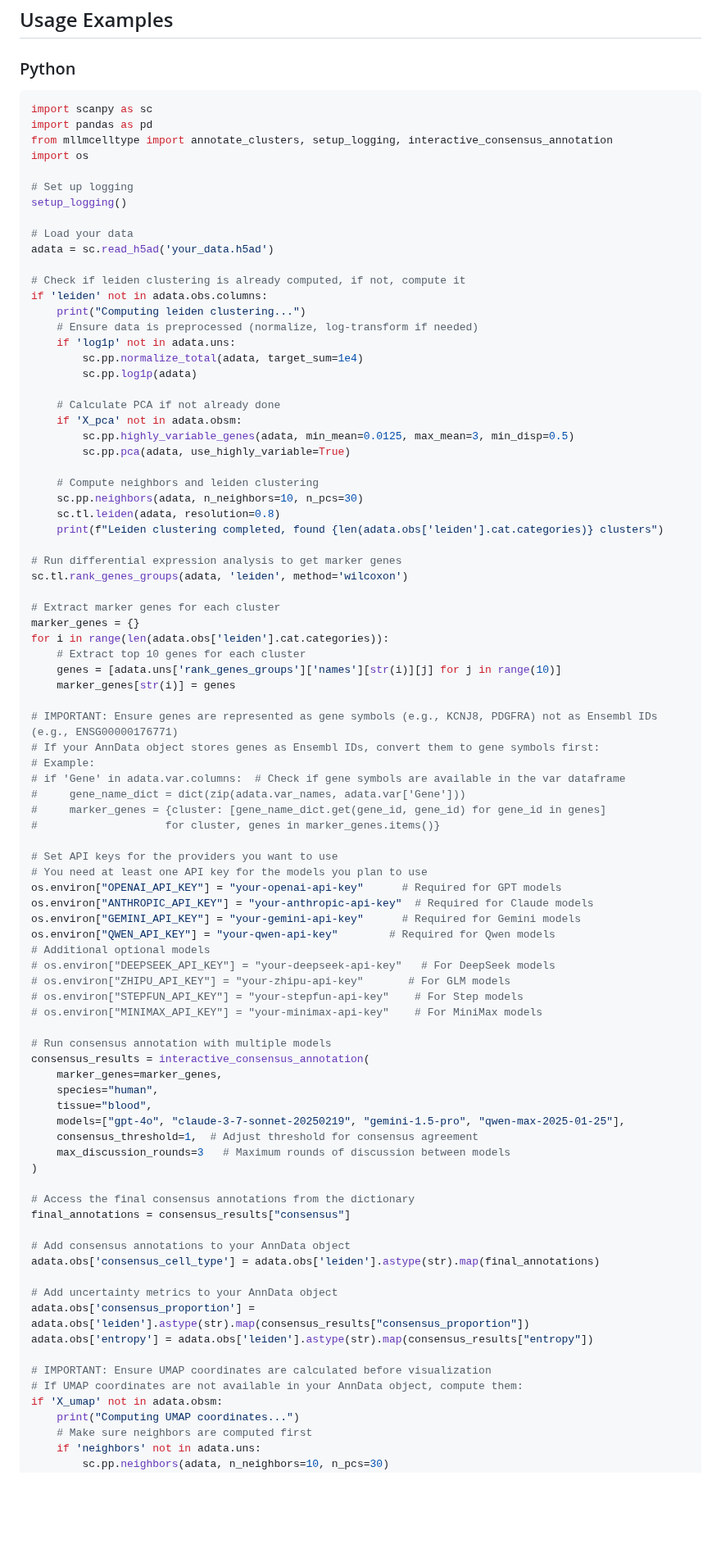
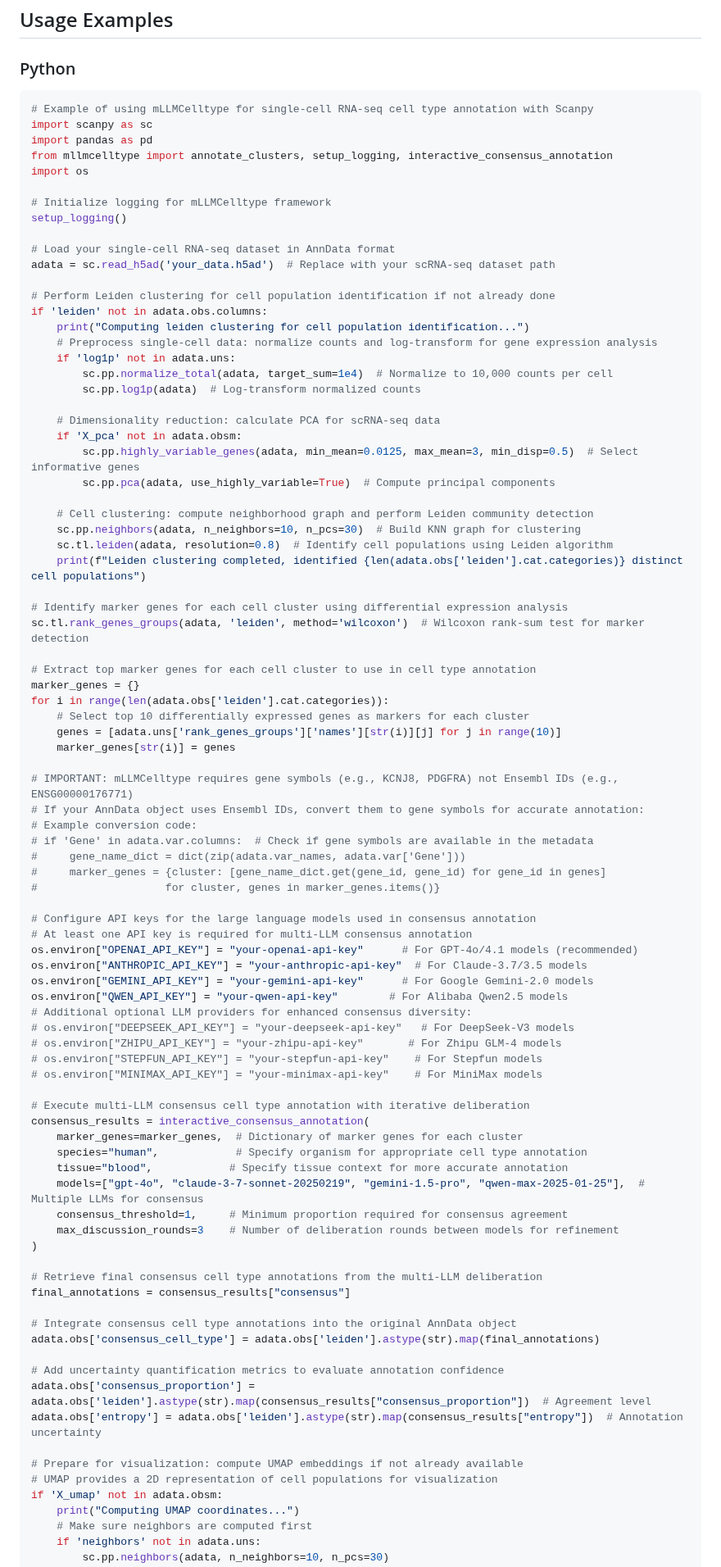
Before and after one commit to cafferychen777/mLLMCelltype, a Markdown page: README.md, the part around one of its changes. Shown at 82% size. Rendered like a GitHub page; blank space fills up the shorter version.

Commit message:
docs: improve README.md with SEO optimizations and better structure

````diff
--- a/README.md
+++ b/README.md
@@ -96,87 +127,88 @@ pip install git+https://github.com/cafferychen777/mLLMCelltype.git
 ### Python
 
 ```python
+# Example of using mLLMCelltype for single-cell RNA-seq cell type annotation with Scanpy
 import scanpy as sc
 import pandas as pd
 from mllmcelltype import annotate_clusters, setup_logging, interactive_consensus_annotation
 import os
 
-# Set up logging
+# Initialize logging for mLLMCelltype framework
 setup_logging()
 
-# Load your data
-adata = sc.read_h5ad('your_data.h5ad')
+# Load your single-cell RNA-seq dataset in AnnData format
+adata = sc.read_h5ad('your_data.h5ad')  # Replace with your scRNA-seq dataset path
 
-# Check if leiden clustering is already computed, if not, compute it
+# Perform Leiden clustering for cell population identification if not already done
 if 'leiden' not in adata.obs.columns:
-    print("Computing leiden clustering...")
-    # Ensure data is preprocessed (normalize, log-transform if needed)
+    print("Computing leiden clustering for cell population identification...")
+    # Preprocess single-cell data: normalize counts and log-transform for gene expression analysis
     if 'log1p' not in adata.uns:
-        sc.pp.normalize_total(adata, target_sum=1e4)
-        sc.pp.log1p(adata)
+        sc.pp.normalize_total(adata, target_sum=1e4)  # Normalize to 10,000 counts per cell
+        sc.pp.log1p(adata)  # Log-transform normalized counts
 
-    # Calculate PCA if not already done
+    # Dimensionality reduction: calculate PCA for scRNA-seq data
     if 'X_pca' not in adata.obsm:
-        sc.pp.highly_variable_genes(adata, min_mean=0.0125, max_mean=3, min_disp=0.5)
-        sc.pp.pca(adata, use_highly_variable=True)
+        sc.pp.highly_variable_genes(adata, min_mean=0.0125, max_mean=3, min_disp=0.5)  # Select informative genes
+        sc.pp.pca(adata, use_highly_variable=True)  # Compute principal components
 
-    # Compute neighbors and leiden clustering
-    sc.pp.neighbors(adata, n_neighbors=10, n_pcs=30)
-    sc.tl.leiden(adata, resolution=0.8)
-    print(f"Leiden clustering completed, found {len(adata.obs['leiden'].cat.categories)} clusters")
+    # Cell clustering: compute neighborhood graph and perform Leiden community detection
+    sc.pp.neighbors(adata, n_neighbors=10, n_pcs=30)  # Build KNN graph for clustering
+    sc.tl.leiden(adata, resolution=0.8)  # Identify cell populations using Leiden algorithm
+    print(f"Leiden clustering completed, identified {len(adata.obs['leiden'].cat.categories)} distinct cell populations")
 
-# Run differential expression analysis to get marker genes
-sc.tl.rank_genes_groups(adata, 'leiden', method='wilcoxon')
+# Identify marker genes for each cell cluster using differential expression analysis
+sc.tl.rank_genes_groups(adata, 'leiden', method='wilcoxon')  # Wilcoxon rank-sum test for marker detection
 
-# Extract marker genes for each cluster
+# Extract top marker genes for each cell cluster to use in cell type annotation
 marker_genes = {}
 for i in range(len(adata.obs['leiden'].cat.categories)):
-    # Extract top 10 genes for each cluster
+    # Select top 10 differentially expressed genes as markers for each cluster
     genes = [adata.uns['rank_genes_groups']['names'][str(i)][j] for j in range(10)]
     marker_genes[str(i)] = genes
 
-# IMPORTANT: Ensure genes are represented as gene symbols (e.g., KCNJ8, PDGFRA) not as Ensembl IDs (e.g., ENSG00000176771)
-# If your AnnData object stores genes as Ensembl IDs, convert them to gene symbols first:
-# Example:
-# if 'Gene' in adata.var.columns:  # Check if gene symbols are available in the var dataframe
+# IMPORTANT: mLLMCelltype requires gene symbols (e.g., KCNJ8, PDGFRA) not Ensembl IDs (e.g., ENSG00000176771)
+# If your AnnData object uses Ensembl IDs, convert them to gene symbols for accurate annotation:
+# Example conversion code:
+# if 'Gene' in adata.var.columns:  # Check if gene symbols are available in the metadata
 #     gene_name_dict = dict(zip(adata.var_names, adata.var['Gene']))
 #     marker_genes = {cluster: [gene_name_dict.get(gene_id, gene_id) for gene_id in genes]
 #                    for cluster, genes in marker_genes.items()}
 
-# Set API keys for the providers you want to use
-# You need at least one API key for the models you plan to use
-os.environ["OPENAI_API_KEY"] = "your-openai-api-key"      # Required for GPT models
-os.environ["ANTHROPIC_API_KEY"] = "your-anthropic-api-key"  # Required for Claude models
-os.environ["GEMINI_API_KEY"] = "your-gemini-api-key"      # Required for Gemini models
-os.environ["QWEN_API_KEY"] = "your-qwen-api-key"        # Required for Qwen models
-# Additional optional models
-# os.environ["DEEPSEEK_API_KEY"] = "your-deepseek-api-key"   # For DeepSeek models
-# os.environ["ZHIPU_API_KEY"] = "your-zhipu-api-key"       # For GLM models
-# os.environ["STEPFUN_API_KEY"] = "your-stepfun-api-key"    # For Step models
+# Configure API keys for the large language models used in consensus annotation
+# At least one API key is required for multi-LLM consensus annotation
+os.environ["OPENAI_API_KEY"] = "your-openai-api-key"      # For GPT-4o/4.1 models (recommended)
+os.environ["ANTHROPIC_API_KEY"] = "your-anthropic-api-key"  # For Claude-3.7/3.5 models
+os.environ["GEMINI_API_KEY"] = "your-gemini-api-key"      # For Google Gemini-2.0 models
+os.environ["QWEN_API_KEY"] = "your-qwen-api-key"        # For Alibaba Qwen2.5 models
+# Additional optional LLM providers for enhanced consensus diversity:
+# os.environ["DEEPSEEK_API_KEY"] = "your-deepseek-api-key"   # For DeepSeek-V3 models
+# os.environ["ZHIPU_API_KEY"] = "your-zhipu-api-key"       # For Zhipu GLM-4 models
+# os.environ["STEPFUN_API_KEY"] = "your-stepfun-api-key"    # For Stepfun models
 # os.environ["MINIMAX_API_KEY"] = "your-minimax-api-key"    # For MiniMax models
 
-# Run consensus annotation with multiple models
+# Execute multi-LLM consensus cell type annotation with iterative deliberation
 consensus_results = interactive_consensus_annotation(
-    marker_genes=marker_genes,
-    species="human",
-    tissue="blood",
-    models=["gpt-4o", "claude-3-7-sonnet-20250219", "gemini-1.5-pro", "qwen-max-2025-01-25"],
-    consensus_threshold=1,  # Adjust threshold for consensus agreement
-    max_discussion_rounds=3   # Maximum rounds of discussion between models
+    marker_genes=marker_genes,  # Dictionary of marker genes for each cluster
+    species="human",            # Specify organism for appropriate cell type annotation
+    tissue="blood",            # Specify tissue context for more accurate annotation
+    models=["gpt-4o", "claude-3-7-sonnet-20250219", "gemini-1.5-pro", "qwen-max-2025-01-25"],  # Multiple LLMs for consensus
+    consensus_threshold=1,     # Minimum proportion required for consensus agreement
+    max_discussion_rounds=3    # Number of deliberation rounds between models for refinement
 )
 
-# Access the final consensus annotations from the dictionary
+# Retrieve final consensus cell type annotations from the multi-LLM deliberation
 final_annotations = consensus_results["consensus"]
 
-# Add consensus annotations to your AnnData object
+# Integrate consensus cell type annotations into the original AnnData object
 adata.obs['consensus_cell_type'] = adata.obs['leiden'].astype(str).map(final_annotations)
 
-# Add uncertainty metrics to your AnnData object
-adata.obs['consensus_proportion'] = adata.obs['leiden'].astype(str).map(consensus_results["consensus_proportion"])
-adata.obs['entropy'] = adata.obs['leiden'].astype(str).map(consensus_results["entropy"])
+# Add uncertainty quantification metrics to evaluate annotation confidence
+adata.obs['consensus_proportion'] = adata.obs['leiden'].astype(str).map(consensus_results["consensus_proportion"])  # Agreement level
+adata.obs['entropy'] = adata.obs['leiden'].astype(str).map(consensus_results["entropy"])  # Annotation uncertainty
 
-# IMPORTANT: Ensure UMAP coordinates are calculated before visualization
-# If UMAP coordinates are not available in your AnnData object, compute them:
+# Prepare for visualization: compute UMAP embeddings if not already available
+# UMAP provides a 2D representation of cell populations for visualization
 if 'X_umap' not in adata.obsm:
     print("Computing UMAP coordinates...")
     # Make sure neighbors are computed first
````
Also changed, not shown: other parts of README.md (+34 -3 lines).
